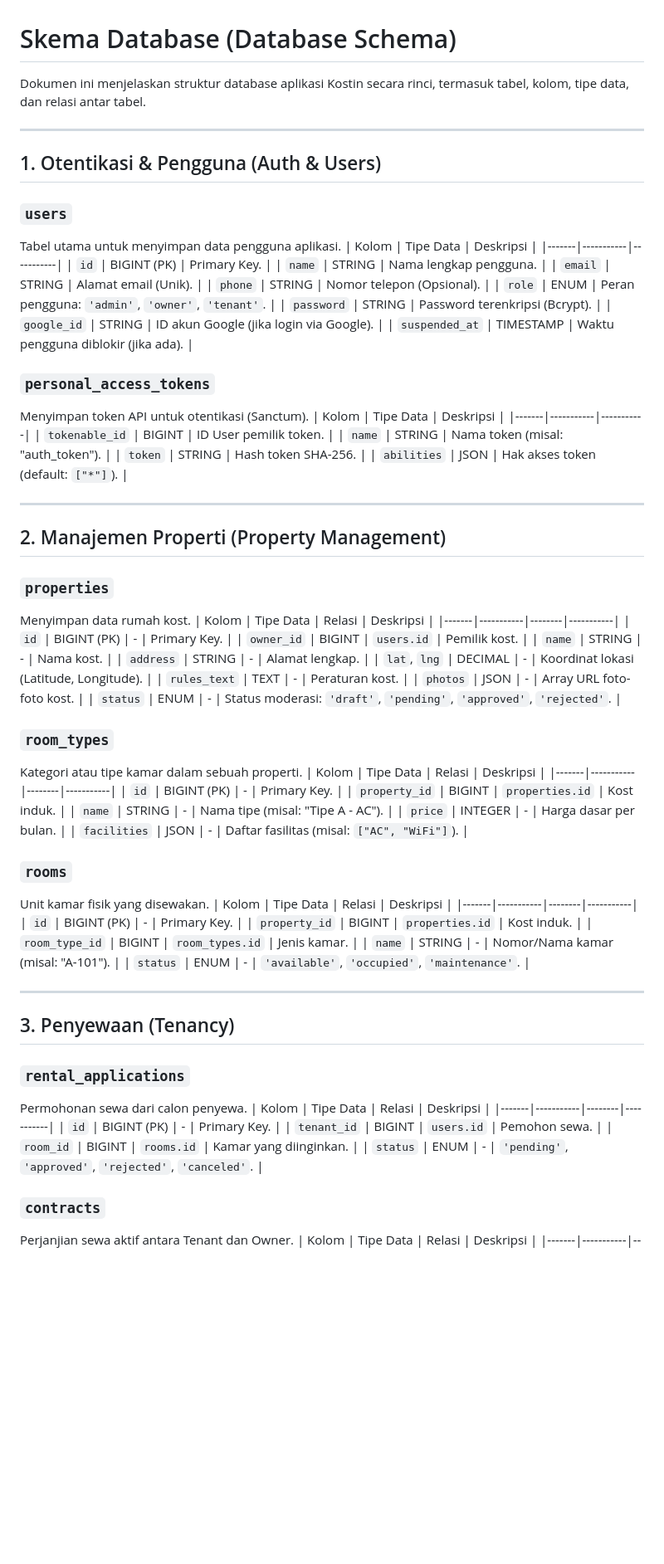
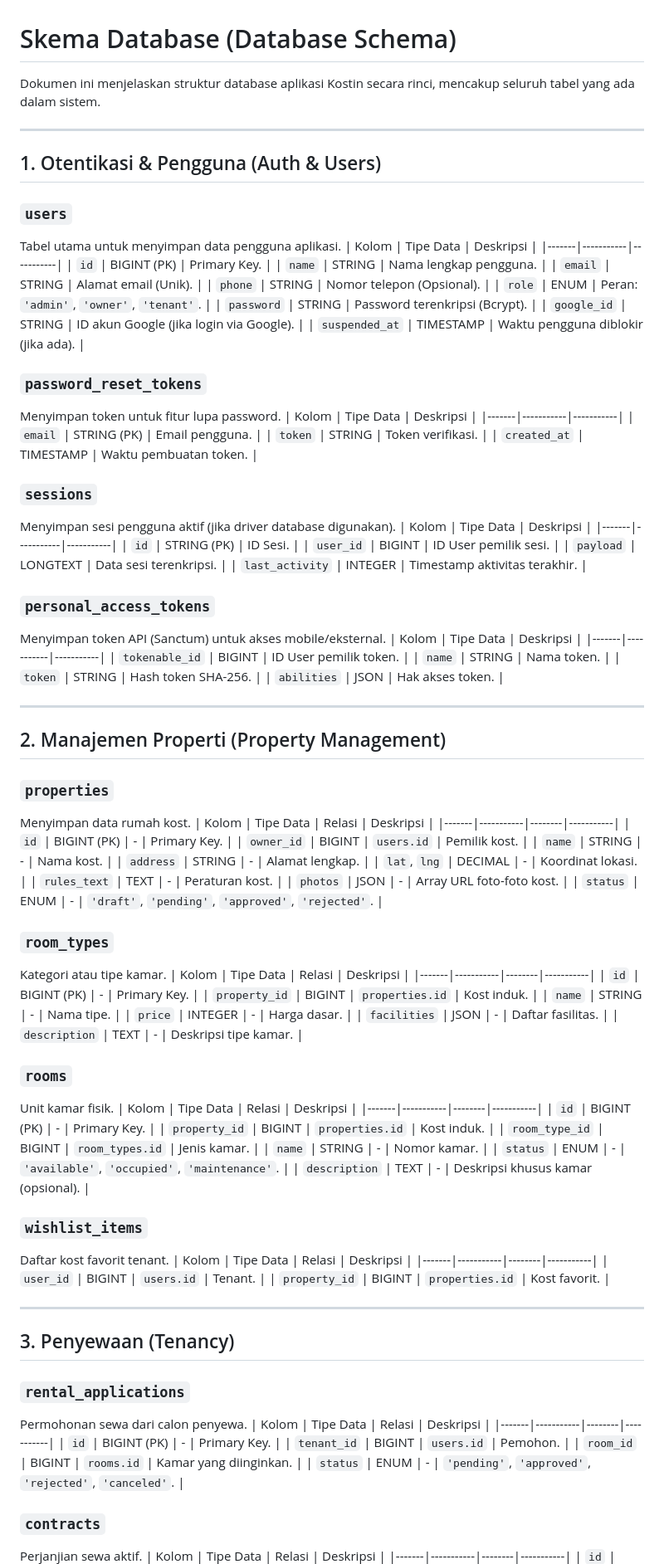
Before and after one commit to Zahh-ID/kostin, a Markdown page: learn/DATABASE_SCHEMA.md, the part around one of its changes. Shown at 83% size. Rendered like a GitHub page; blank space fills up the shorter version.

Commit message:
docs: include all database tables in schema documentation

```diff
--- a/learn/DATABASE_SCHEMA.md
+++ b/learn/DATABASE_SCHEMA.md
@@ -1,6 +1,6 @@
 # Skema Database (Database Schema)
 
-Dokumen ini menjelaskan struktur database aplikasi Kostin secara rinci, termasuk tabel, kolom, tipe data, dan relasi antar tabel.
+Dokumen ini menjelaskan struktur database aplikasi Kostin secara rinci, mencakup seluruh tabel yang ada dalam sistem.
 
 ---
 
@@ -14,19 +14,36 @@ Tabel utama untuk menyimpan data pengguna aplikasi.
 | `name` | STRING | Nama lengkap pengguna. |
 | `email` | STRING | Alamat email (Unik). |
 | `phone` | STRING | Nomor telepon (Opsional). |
-| `role` | ENUM | Peran pengguna: `'admin'`, `'owner'`, `'tenant'`. |
+| `role` | ENUM | Peran: `'admin'`, `'owner'`, `'tenant'`. |
 | `password` | STRING | Password terenkripsi (Bcrypt). |
 | `google_id` | STRING | ID akun Google (jika login via Google). |
 | `suspended_at` | TIMESTAMP | Waktu pengguna diblokir (jika ada). |
 
+### `password_reset_tokens`
+Menyimpan token untuk fitur lupa password.
+| Kolom | Tipe Data | Deskripsi |
+|-------|-----------|-----------|
+| `email` | STRING (PK) | Email pengguna. |
+| `token` | STRING | Token verifikasi. |
+| `created_at` | TIMESTAMP | Waktu pembuatan token. |
+
+### `sessions`
+Menyimpan sesi pengguna aktif (jika driver database digunakan).
+| Kolom | Tipe Data | Deskripsi |
+|-------|-----------|-----------|
+| `id` | STRING (PK) | ID Sesi. |
+| `user_id` | BIGINT | ID User pemilik sesi. |
+| `payload` | LONGTEXT | Data sesi terenkripsi. |
+| `last_activity` | INTEGER | Timestamp aktivitas terakhir. |
+
 ### `personal_access_tokens`
-Menyimpan token API untuk otentikasi (Sanctum).
+Menyimpan token API (Sanctum) untuk akses mobile/eksternal.
 | Kolom | Tipe Data | Deskripsi |
 |-------|-----------|-----------|
 | `tokenable_id` | BIGINT | ID User pemilik token. |
-| `name` | STRING | Nama token (misal: "auth_token"). |
+| `name` | STRING | Nama token. |
 | `token` | STRING | Hash token SHA-256. |
-| `abilities` | JSON | Hak akses token (default: `["*"]`). |
+| `abilities` | JSON | Hak akses token. |
 
 ---
 
@@ -40,30 +57,39 @@ Menyimpan data rumah kost.
 | `owner_id` | BIGINT | `users.id` | Pemilik kost. |
 | `name` | STRING | - | Nama kost. |
 | `address` | STRING | - | Alamat lengkap. |
-| `lat`, `lng` | DECIMAL | - | Koordinat lokasi (Latitude, Longitude). |
+| `lat`, `lng` | DECIMAL | - | Koordinat lokasi. |
 | `rules_text` | TEXT | - | Peraturan kost. |
 | `photos` | JSON | - | Array URL foto-foto kost. |
-| `status` | ENUM | - | Status moderasi: `'draft'`, `'pending'`, `'approved'`, `'rejected'`. |
+| `status` | ENUM | - | `'draft'`, `'pending'`, `'approved'`, `'rejected'`. |
 
 ### `room_types`
-Kategori atau tipe kamar dalam sebuah properti.
+Kategori atau tipe kamar.
 | Kolom | Tipe Data | Relasi | Deskripsi |
 |-------|-----------|--------|-----------|
 | `id` | BIGINT (PK) | - | Primary Key. |
 | `property_id` | BIGINT | `properties.id` | Kost induk. |
-| `name` | STRING | - | Nama tipe (misal: "Tipe A - AC"). |
-| `price` | INTEGER | - | Harga dasar per bulan. |
-| `facilities` | JSON | - | Daftar fasilitas (misal: `["AC", "WiFi"]`). |
+| `name` | STRING | - | Nama tipe. |
+| `price` | INTEGER | - | Harga dasar. |
+| `facilities` | JSON | - | Daftar fasilitas. |
+| `description` | TEXT | - | Deskripsi tipe kamar. |
 
 ### `rooms`
-Unit kamar fisik yang disewakan.
+Unit kamar fisik.
 | Kolom | Tipe Data | Relasi | Deskripsi |
 |-------|-----------|--------|-----------|
 | `id` | BIGINT (PK) | - | Primary Key. |
 | `property_id` | BIGINT | `properties.id` | Kost induk. |
 | `room_type_id` | BIGINT | `room_types.id` | Jenis kamar. |
-| `name` | STRING | - | Nomor/Nama kamar (misal: "A-101"). |
+| `name` | STRING | - | Nomor kamar. |
 | `status` | ENUM | - | `'available'`, `'occupied'`, `'maintenance'`. |
+| `description` | TEXT | - | Deskripsi khusus kamar (opsional). |
+
+### `wishlist_items`
+Daftar kost favorit tenant.
+| Kolom | Tipe Data | Relasi | Deskripsi |
+|-------|-----------|--------|-----------|
+| `user_id` | BIGINT | `users.id` | Tenant. |
+| `property_id` | BIGINT | `properties.id` | Kost favorit. |
 
 ---
 
@@ -74,12 +100,12 @@ Permohonan sewa dari calon penyewa.
 | Kolom | Tipe Data | Relasi | Deskripsi |
 |-------|-----------|--------|-----------|
 | `id` | BIGINT (PK) | - | Primary Key. |
-| `tenant_id` | BIGINT | `users.id` | Pemohon sewa. |
+| `tenant_id` | BIGINT | `users.id` | Pemohon. |
 | `room_id` | BIGINT | `rooms.id` | Kamar yang diinginkan. |
 | `status` | ENUM | - | `'pending'`, `'approved'`, `'rejected'`, `'canceled'`. |
 
 ### `contracts`
-Perjanjian sewa aktif antara Tenant dan Owner.
+Perjanjian sewa aktif.
 | Kolom | Tipe Data | Relasi | Deskripsi |
 |-------|-----------|--------|-----------|
 | `id` | BIGINT (PK) | - | Primary Key. |
```
Also changed, not shown: other parts of learn/DATABASE_SCHEMA.md (+120 -35 lines).
